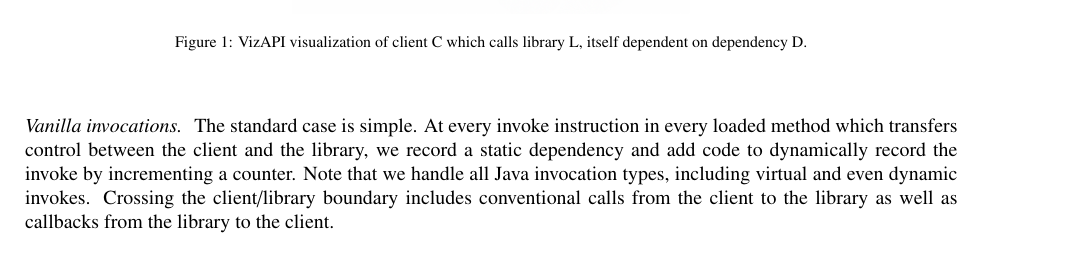
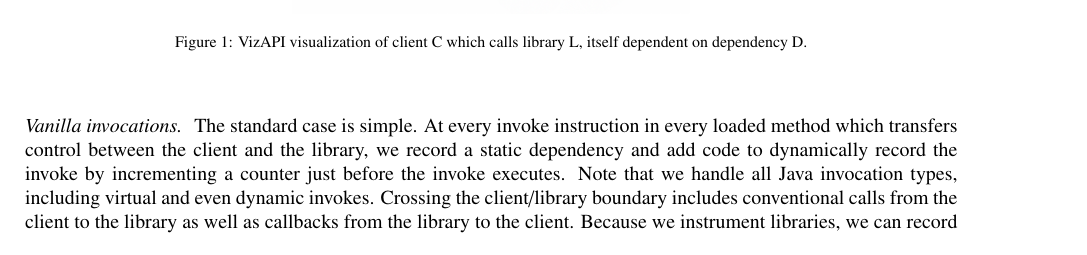
Before and after one commit to patricklam/23.jss.vizapi-artifact, a LaTeX paper (main.tex, which reads implementation.tex): part of page 2 of 9, cut so that both start at the same text. Compiled offline with pdfLaTeX.

Commit message:
more words

```diff
--- a/implementation.tex
+++ b/implementation.tex
@@ -38,11 +38,15 @@ To do this, VizAPI needs to collect information about dependencies. We provide a
 The standard case is simple. At every invoke instruction in every
 loaded method which transfers control between the client and the
 library, we record a static dependency and add code to dynamically
-record the invoke by incrementing a counter. Note that we
-handle all Java invocation types, including virtual and even dynamic
-invokes. Crossing the client/library boundary includes conventional
-calls from the client to the library as well as callbacks from the
-library to the client.
+record the invoke by incrementing a counter just before the invoke
+executes. Note that we handle all Java invocation types, including
+virtual and even dynamic invokes. Crossing the client/library boundary
+includes conventional calls from the client to the library as well as
+callbacks from the library to the client.  Because we instrument
+libraries, we can record both invocation directions.
+
+\todo{I don't actually see the class hierarchy analysis in the code, can
+we talk about where it lives?}
 
 \paragraph{Dynamic proxies and reflective calls}
 We specially handle invocations of the distinguished method
```
Also changed, not shown: implementation.tex (15 more changed lines).
